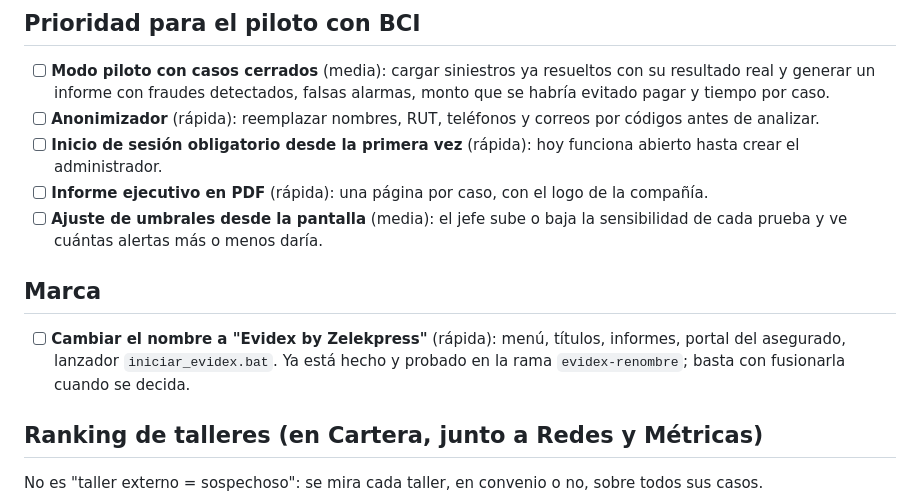
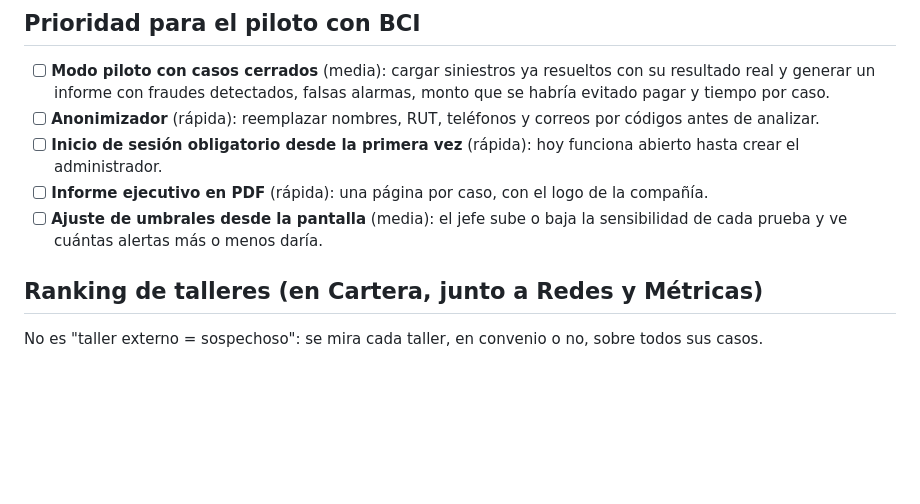
Before and after one commit to fabiiancardinale/forense, a Markdown page: IDEAS.md, the part around the change. Rendered like a GitHub page; blank space fills up the shorter version.

Commit message:
Aplicar el nombre Evidex by Zelekpress
Co-Authored-By: Claude Opus 5.5 <noreply@anthropic.com>
Claude-Session: https://claude.ai/code/session_013phS6VMajHgfmMoGpECfQH

```diff
--- a/IDEAS.md
+++ b/IDEAS.md
@@ -8,9 +8,6 @@ Lista de mejoras conversadas, para retomarlas después. Esfuerzo: **rápida** (h
 - [ ] **Inicio de sesión obligatorio desde la primera vez** (rápida): hoy funciona abierto hasta crear el administrador.
 - [ ] **Informe ejecutivo en PDF** (rápida): una página por caso, con el logo de la compañía.
 - [ ] **Ajuste de umbrales desde la pantalla** (media): el jefe sube o baja la sensibilidad de cada prueba y ve cuántas alertas más o menos daría.
-
-## Marca
-- [ ] **Cambiar el nombre a "Evidex by Zelekpress"** (rápida): menú, títulos, informes, portal del asegurado, lanzador `iniciar_evidex.bat`. Ya está hecho y probado en la rama `evidex-renombre`; basta con fusionarla cuando se decida.
 
 ## Ranking de talleres (en Cartera, junto a Redes y Métricas)
 No es "taller externo = sospechoso": se mira cada taller, en convenio o no, sobre todos sus casos.
```
